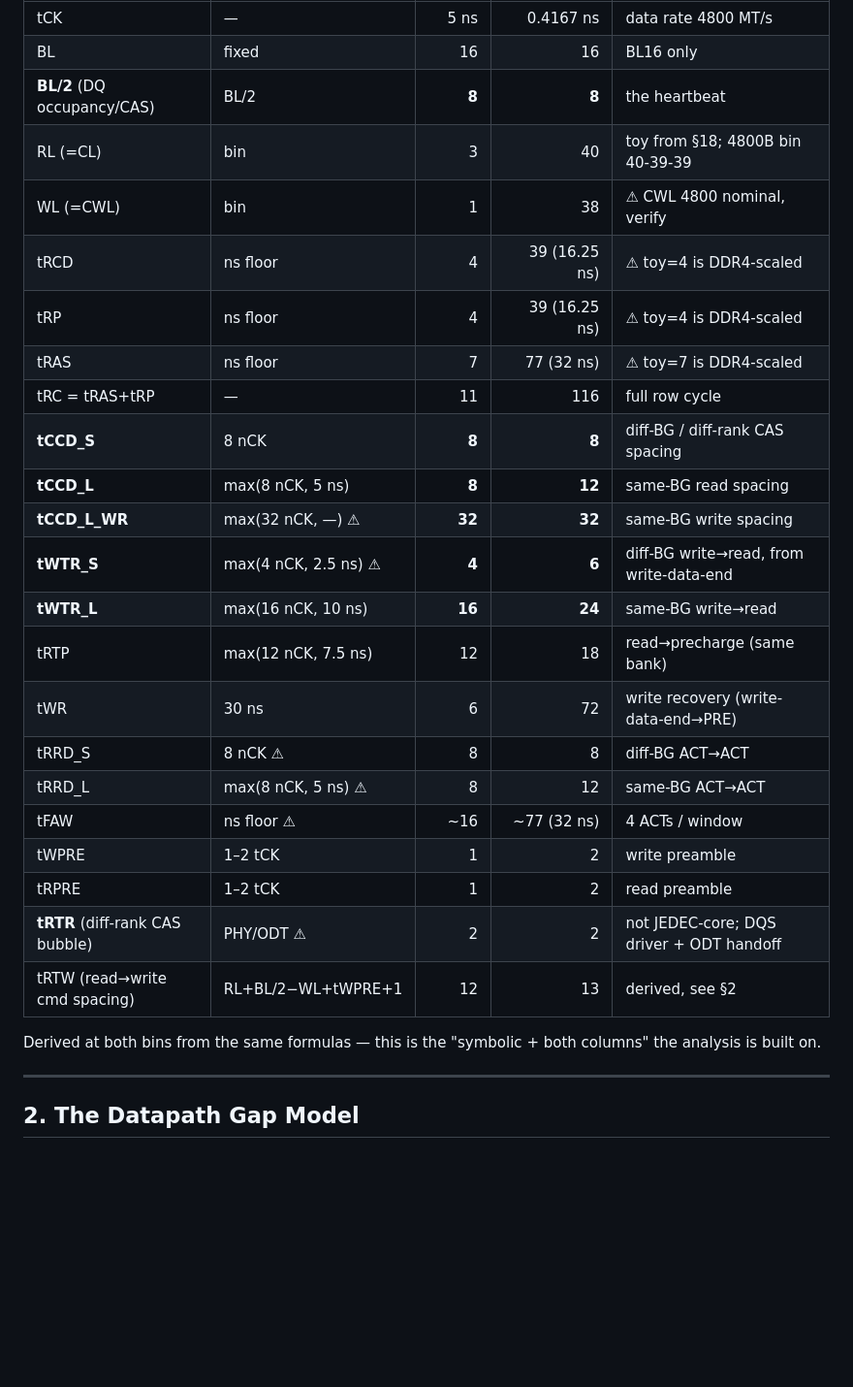
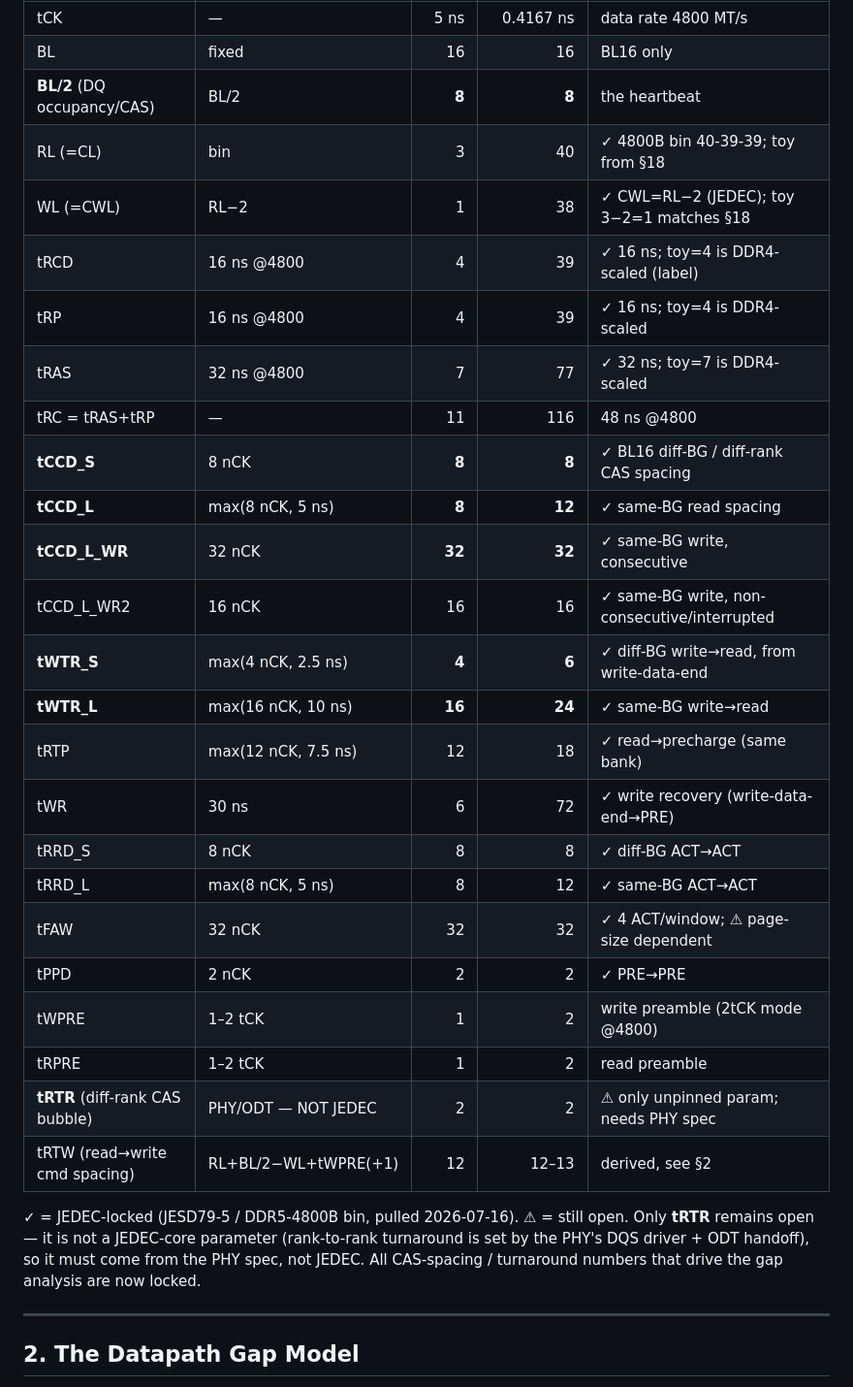
Before and after one commit to ByteWise-Cookie/rmc_theory, a Markdown page: docs/datapath_busy_timing.md, the part around one of its changes. Shown at 97% size. GitHub-like rendering; blank space fills up the shorter version.

```diff
--- a/docs/datapath_busy_timing.md
+++ b/docs/datapath_busy_timing.md
@@ -33,29 +33,34 @@ That "8" is the heartbeat of the whole analysis: consecutive CAS must be spaced
 | tCK | — | 5 ns | 0.4167 ns | data rate 4800 MT/s |
 | BL | fixed | 16 | 16 | BL16 only |
 | **BL/2** (DQ occupancy/CAS) | BL/2 | **8** | **8** | the heartbeat |
-| RL (=CL) | bin | 3 | 40 | toy from §18; 4800B bin 40-39-39 |
-| WL (=CWL) | bin | 1 | 38 | ⚠ CWL 4800 nominal, verify |
-| tRCD | ns floor | 4 | 39 (16.25 ns) | ⚠ toy=4 is DDR4-scaled |
-| tRP | ns floor | 4 | 39 (16.25 ns) | ⚠ toy=4 is DDR4-scaled |
-| tRAS | ns floor | 7 | 77 (32 ns) | ⚠ toy=7 is DDR4-scaled |
-| tRC = tRAS+tRP | — | 11 | 116 | full row cycle |
-| **tCCD_S** | 8 nCK | **8** | **8** | diff-BG / diff-rank CAS spacing |
-| **tCCD_L** | max(8 nCK, 5 ns) | **8** | **12** | same-BG read spacing |
-| **tCCD_L_WR** | max(32 nCK, —) ⚠ | **32** | **32** | same-BG write spacing |
-| **tWTR_S** | max(4 nCK, 2.5 ns) ⚠ | **4** | **6** | diff-BG write→read, from write-data-end |
-| **tWTR_L** | max(16 nCK, 10 ns) | **16** | **24** | same-BG write→read |
-| tRTP | max(12 nCK, 7.5 ns) | 12 | 18 | read→precharge (same bank) |
-| tWR | 30 ns | 6 | 72 | write recovery (write-data-end→PRE) |
-| tRRD_S | 8 nCK ⚠ | 8 | 8 | diff-BG ACT→ACT |
-| tRRD_L | max(8 nCK, 5 ns) ⚠ | 8 | 12 | same-BG ACT→ACT |
-| tFAW | ns floor ⚠ | ~16 | ~77 (32 ns) | 4 ACTs / window |
-| tWPRE | 1–2 tCK | 1 | 2 | write preamble |
+| RL (=CL) | bin | 3 | 40 | ✓ 4800B bin 40-39-39; toy from §18 |
+| WL (=CWL) | RL−2 | 1 | 38 | ✓ CWL=RL−2 (JEDEC); toy 3−2=1 matches §18 |
+| tRCD | 16 ns @4800 | 4 | 39 | ✓ 16 ns; toy=4 is DDR4-scaled (label) |
+| tRP | 16 ns @4800 | 4 | 39 | ✓ 16 ns; toy=4 is DDR4-scaled |
+| tRAS | 32 ns @4800 | 7 | 77 | ✓ 32 ns; toy=7 is DDR4-scaled |
+| tRC = tRAS+tRP | — | 11 | 116 | 48 ns @4800 |
+| **tCCD_S** | 8 nCK | **8** | **8** | ✓ BL16 diff-BG / diff-rank CAS spacing |
+| **tCCD_L** | max(8 nCK, 5 ns) | **8** | **12** | ✓ same-BG read spacing |
+| **tCCD_L_WR** | 32 nCK | **32** | **32** | ✓ same-BG write, consecutive |
+| tCCD_L_WR2 | 16 nCK | 16 | 16 | ✓ same-BG write, non-consecutive/interrupted |
+| **tWTR_S** | max(4 nCK, 2.5 ns) | **4** | **6** | ✓ diff-BG write→read, from write-data-end |
+| **tWTR_L** | max(16 nCK, 10 ns) | **16** | **24** | ✓ same-BG write→read |
+| tRTP | max(12 nCK, 7.5 ns) | 12 | 18 | ✓ read→precharge (same bank) |
+| tWR | 30 ns | 6 | 72 | ✓ write recovery (write-data-end→PRE) |
+| tRRD_S | 8 nCK | 8 | 8 | ✓ diff-BG ACT→ACT |
+| tRRD_L | max(8 nCK, 5 ns) | 8 | 12 | ✓ same-BG ACT→ACT |
+| tFAW | 32 nCK | 32 | 32 | ✓ 4 ACT/window; ⚠ page-size dependent |
+| tPPD | 2 nCK | 2 | 2 | ✓ PRE→PRE |
+| tWPRE | 1–2 tCK | 1 | 2 | write preamble (2tCK mode @4800) |
 | tRPRE | 1–2 tCK | 1 | 2 | read preamble |
-| **tRTR** (diff-rank CAS bubble) | PHY/ODT ⚠ | 2 | 2 | not JEDEC-core; DQS driver + ODT handoff |
-| tRTW (read→write cmd spacing) | RL+BL/2−WL+tWPRE+1 | 12 | 13 | derived, see §2 |
+| **tRTR** (diff-rank CAS bubble) | PHY/ODT — NOT JEDEC | 2 | 2 | ⚠ only unpinned param; needs PHY spec |
+| tRTW (read→write cmd spacing) | RL+BL/2−WL+tWPRE(+1) | 12 | 12–13 | derived, see §2 |
 
-Derived at both bins from the same formulas — this is the "symbolic + both columns"
-the analysis is built on.
+✓ = JEDEC-locked (JESD79-5 / DDR5-4800B bin, pulled 2026-07-16). ⚠ = still open.
+Only **tRTR** remains open — it is not a JEDEC-core parameter (rank-to-rank
+turnaround is set by the PHY's DQS driver + ODT handoff), so it must come from the
+PHY spec, not JEDEC. All CAS-spacing / turnaround numbers that drive the gap
+analysis are now locked.
 
 ---
 
```
Also changed, not shown: other parts of docs/datapath_busy_timing.md (+24 -16 lines).
